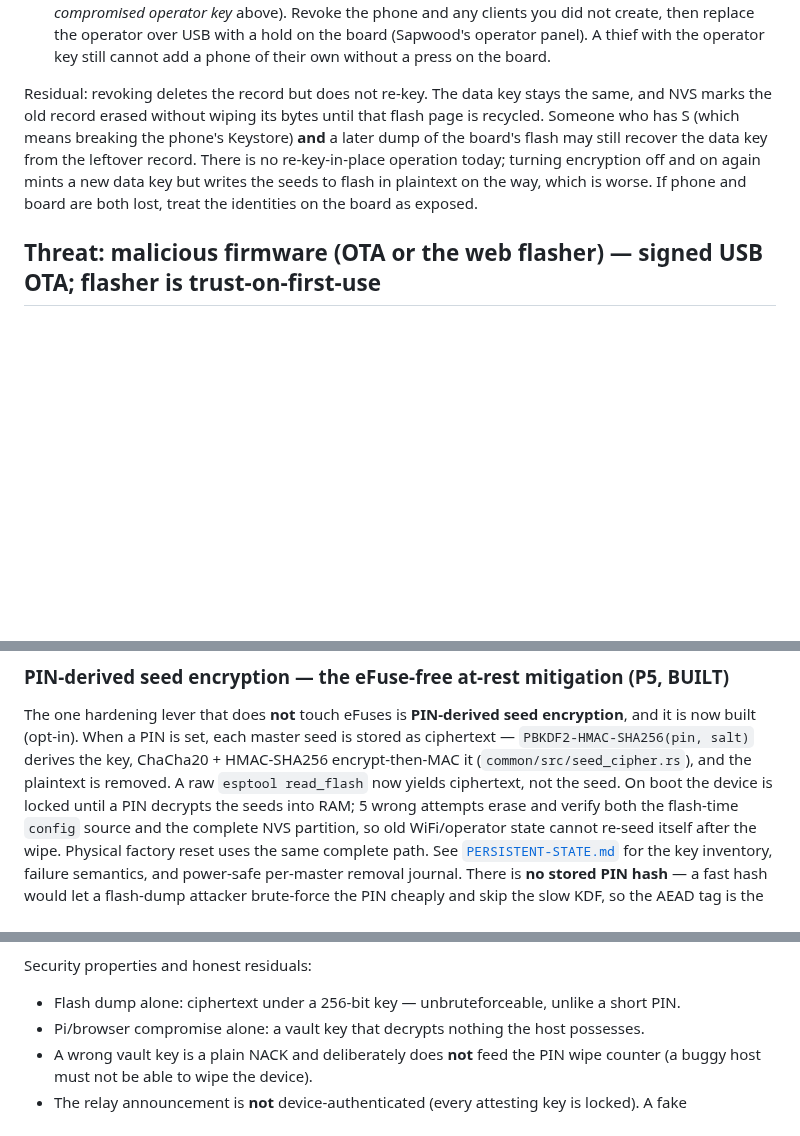
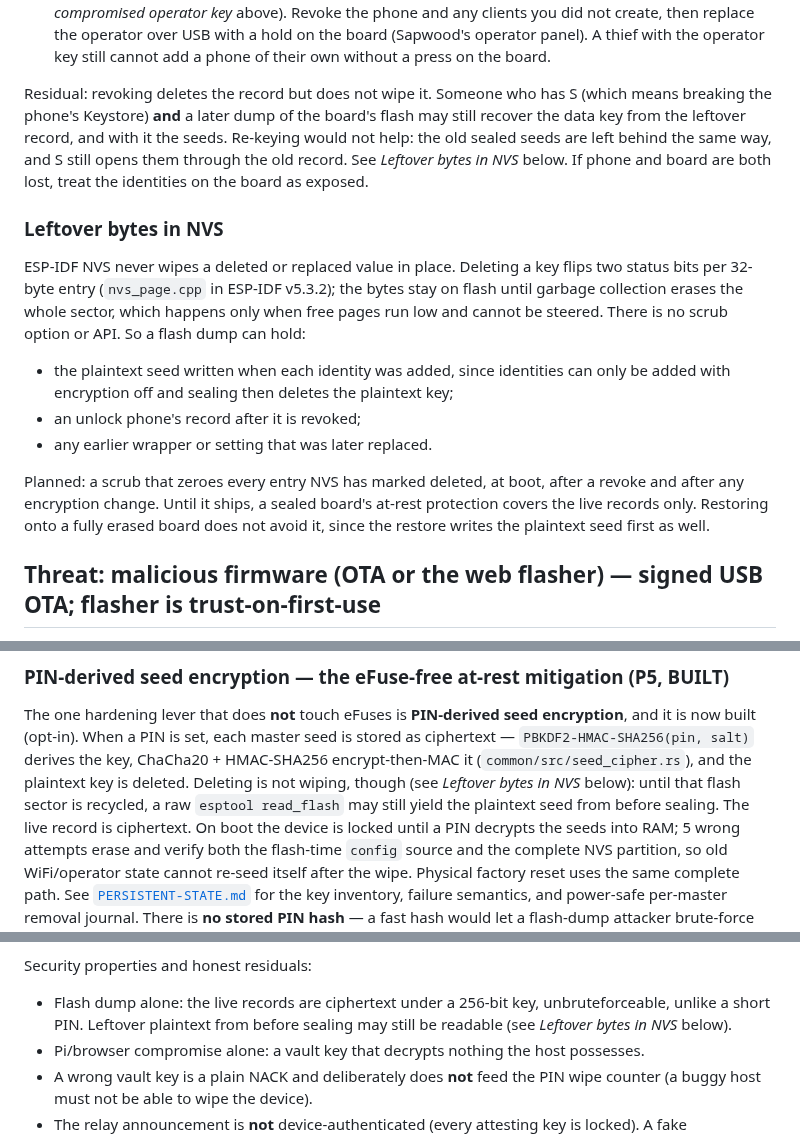
Before and after one commit to forgesworn/heartwood-esp32, a Markdown page: docs/SECURITY-MODEL.md, 3 parts joined by grey strips. Rendered like a GitHub page; blank space fills up the shorter version.

Commit message:
docs: deleted NVS values are not wiped
Seeds written in plaintext before sealing, revoked phone records and
replaced wrappers stay readable in a flash dump until NVS recycles the
sector. Correct the at-rest claims and note that re-keying would not
close the stolen-phone residual.

```diff
--- a/docs/SECURITY-MODEL.md
+++ b/docs/SECURITY-MODEL.md
@@ -385,14 +385,33 @@ Procedure:
    on the board (Sapwood's operator panel). A thief with the operator key
    still cannot add a phone of their own without a press on the board.
 
-Residual: revoking deletes the record but does not re-key. The data key stays
-the same, and NVS marks the old record erased without wiping its bytes until
-that flash page is recycled. Someone who has S (which means breaking the
-phone's Keystore) **and** a later dump of the board's flash may still recover
-the data key from the leftover record. There is no re-key-in-place operation
-today; turning encryption off and on again mints a new data key but writes the
-seeds to flash in plaintext on the way, which is worse. If phone and board are
-both lost, treat the identities on the board as exposed.
+Residual: revoking deletes the record but does not wipe it. Someone who has S
+(which means breaking the phone's Keystore) **and** a later dump of the board's
+flash may still recover the data key from the leftover record, and with it the
+seeds. Re-keying would not help: the old sealed seeds are left behind the same
+way, and S still opens them through the old record. See *Leftover bytes in
+NVS* below. If phone and board are both lost, treat the identities on the board
+as exposed.
+
+### Leftover bytes in NVS
+
+ESP-IDF NVS never wipes a deleted or replaced value in place. Deleting a key
+flips two status bits per 32-byte entry (`nvs_page.cpp` in ESP-IDF v5.3.2);
+the bytes stay on flash until garbage collection erases the whole sector,
+which happens only when free pages run low and cannot be steered. There is no
+scrub option or API. So a flash dump can hold:
+
+- the plaintext seed written when each identity was added, since identities
+  can only be added with encryption off and sealing then deletes the
+  plaintext key;
+- an unlock phone's record after it is revoked;
+- any earlier wrapper or setting that was later replaced.
+
+Planned: a scrub that zeroes every entry NVS has marked deleted, at boot,
+after a revoke and after any encryption change. Until it ships, a sealed
+board's at-rest protection covers the live records only. Restoring onto a
+fully erased board does not avoid it, since the restore writes the plaintext
+seed first as well.
 
 ## Threat: malicious firmware (OTA or the web flasher) — **signed USB OTA; flasher is trust-on-first-use**
 
@@ -463,8 +482,10 @@ The one hardening lever that does **not** touch eFuses is **PIN-derived seed
 encryption**, and it is now built (opt-in). When a PIN is set, each master seed
 is stored as ciphertext — `PBKDF2-HMAC-SHA256(pin, salt)` derives the key,
 ChaCha20 + HMAC-SHA256 encrypt-then-MAC it (`common/src/seed_cipher.rs`), and
-the plaintext is removed. A raw `esptool read_flash` now yields ciphertext, not
-the seed. On boot the device is locked until a PIN decrypts the seeds into RAM;
+the plaintext key is deleted. Deleting is not wiping, though (see *Leftover
+bytes in NVS* below): until that flash sector is recycled, a raw
+`esptool read_flash` may still yield the plaintext seed from before sealing.
+The live record is ciphertext. On boot the device is locked until a PIN decrypts the seeds into RAM;
 5 wrong attempts erase and verify both the flash-time `config` source and the
 complete NVS partition, so old WiFi/operator state cannot re-seed itself after
 the wipe. Physical factory reset uses the same complete path. See
@@ -573,8 +594,9 @@ changes hands:
 
 Security properties and honest residuals:
 
-- Flash dump alone: ciphertext under a 256-bit key — unbruteforceable, unlike
-  a short PIN.
+- Flash dump alone: the live records are ciphertext under a 256-bit key,
+  unbruteforceable, unlike a short PIN. Leftover plaintext from before sealing
+  may still be readable (see *Leftover bytes in NVS* below).
 - Pi/browser compromise alone: a vault key that decrypts nothing the host
   possesses.
 - A wrong vault key is a plain NACK and deliberately does **not** feed the
```
Also changed, not shown: docs/2026-07-02-pin-seed-encryption-design.md (+3 -1 lines).
